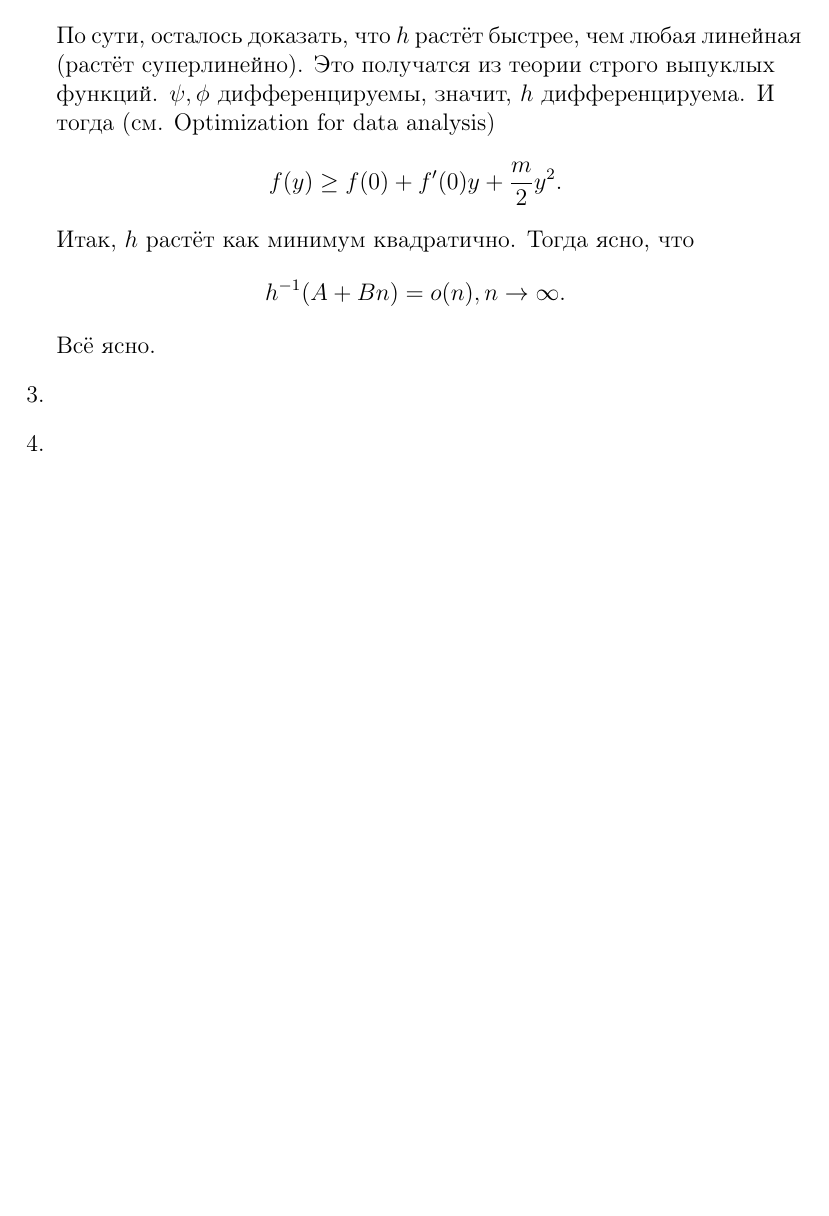
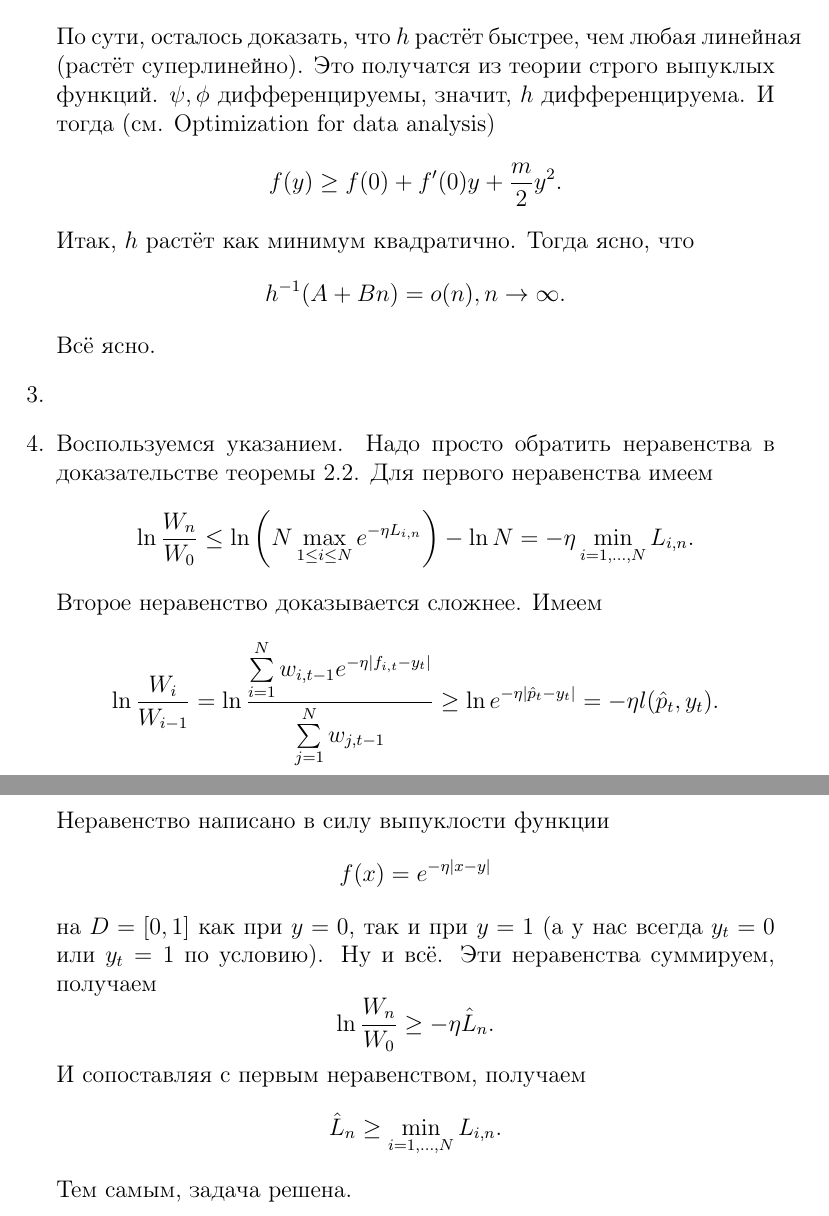
Before and after one commit to Prince9403/tex_docs, a LaTeX document (PLG/prediction_learning_games.tex): part of page 2 of 2 before the commit and two parts of pages 2 and 3 of 3 after it, the two joined at a grey line, cut so that both start at the same text, the shorter picture padded with empty space. Compiled offline with pdfLaTeX; the source files are stored in an older character set and shown here as Unicode.

Commit message:
Added solution to problem 2.4 from PLG

```diff
--- a/PLG/prediction_learning_games.tex
+++ b/PLG/prediction_learning_games.tex
@@ -60,8 +60,21 @@
  $$h^{-1}(A+Bn)=o(n), n\to\infty.$$
  Всё ясно.
  \item
- \item
-
+ \item Воспользуемся указанием. Надо просто обратить неравенства в доказательстве теоремы 2.2.
+ Для первого неравенства имеем
+$$\ln\frac{W_n}{W_0}\le \ln\left(N \max\limits_{1\le i \le N}e^{-\eta L_{i, n}}\right)-\ln N=-\eta\min\limits_{i=1,\ldots, N}L_{i, n}.$$
+Второе неравенство доказывается сложнее.
+Имеем
+$$\ln\frac{W_i}{W_{i-1}}=\ln\frac{\sum\limits_{i=1}^N w_{i, t-1}e^{-\eta|f_{i,t}-y_t|}}{\sum\limits_{j=1}^N w_{j, t-1}}\ge
+\ln e^{-\eta|\hat{p}_t-y_t|}=-\eta l(\hat{p}_t, y_t).$$
+Неравенство написано в силу выпуклости функции
+$$f(x)=e^{-\eta|x-y|}$$
+на $D=[0, 1]$ как при $y=0$, так и при $y=1$ (а у нас всегда $y_t=0$ или $y_t=1$ по условию).
+Ну и всё. Эти неравенства суммируем, получаем
+$$\ln\frac{W_n}{W_0} \ge -\eta \hat{L}_n.$$
+И сопоставляя с первым неравенством, получаем
+$$\hat{L}_n \ge \min_{i=1,\ldots, N}L_{i, n}.$$
+Тем самым, задача решена.
 \end{enumerate}
 
 
```
Also changed, not shown: PLG/prediction_learning_games.pdf.
